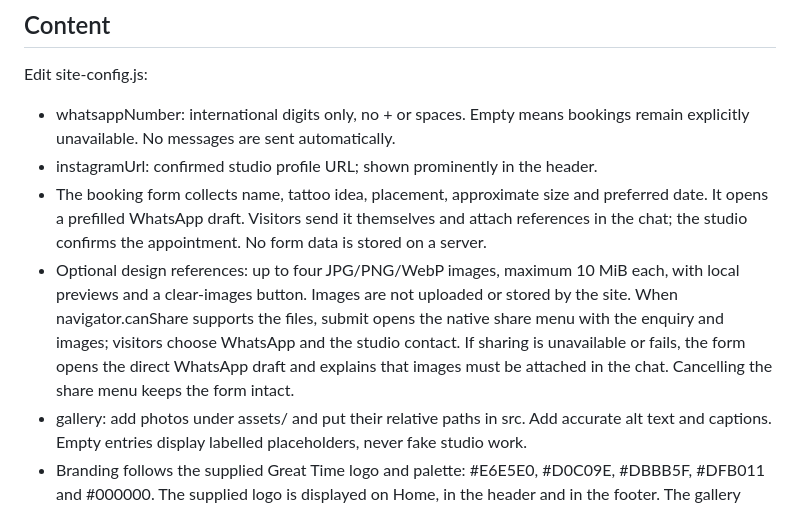
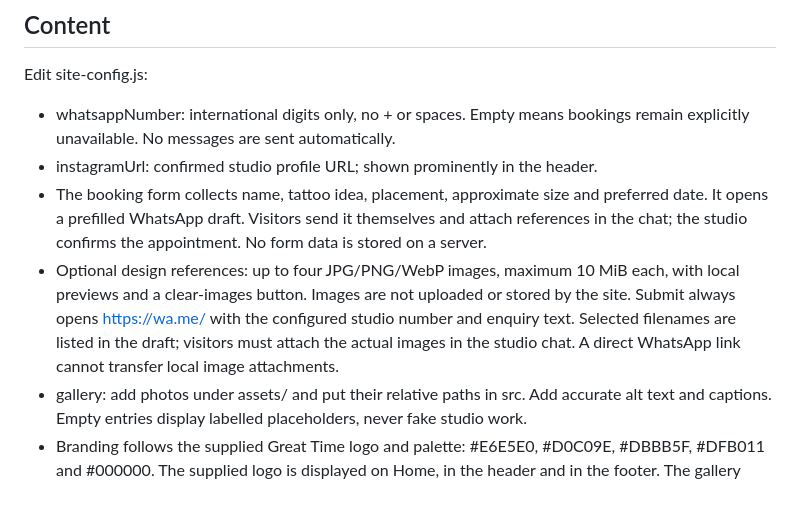
Before and after one commit to cthedj/greattimetattoos, a Markdown page: SETUP.md, the part around the change. Drawn GitHub-style.

Commit message:
Open booking enquiries directly in studio WhatsApp chat

```diff
--- a/SETUP.md
+++ b/SETUP.md
@@ -9,7 +9,7 @@ Edit site-config.js:
 - whatsappNumber: international digits only, no + or spaces. Empty means bookings remain explicitly unavailable. No messages are sent automatically.
 - instagramUrl: confirmed studio profile URL; shown prominently in the header.
 - The booking form collects name, tattoo idea, placement, approximate size and preferred date. It opens a prefilled WhatsApp draft. Visitors send it themselves and attach references in the chat; the studio confirms the appointment. No form data is stored on a server.
-- Optional design references: up to four JPG/PNG/WebP images, maximum 10 MiB each, with local previews and a clear-images button. Images are not uploaded or stored by the site. When navigator.canShare supports the files, submit opens the native share menu with the enquiry and images; visitors choose WhatsApp and the studio contact. If sharing is unavailable or fails, the form opens the direct WhatsApp draft and explains that images must be attached in the chat. Cancelling the share menu keeps the form intact.
+- Optional design references: up to four JPG/PNG/WebP images, maximum 10 MiB each, with local previews and a clear-images button. Images are not uploaded or stored by the site. Submit always opens https://wa.me/ with the configured studio number and enquiry text. Selected filenames are listed in the draft; visitors must attach the actual images in the studio chat. A direct WhatsApp link cannot transfer local image attachments.
 - gallery: add photos under assets/ and put their relative paths in src. Add accurate alt text and captions. Empty entries display labelled placeholders, never fake studio work.
 - Branding follows the supplied Great Time logo and palette: #E6E5E0, #D0C09E, #DBBB5F, #DFB011 and #000000. The supplied logo is displayed on Home, in the header and in the footer. The gallery remains placeholders for actual tattoo photographs.
 
```
